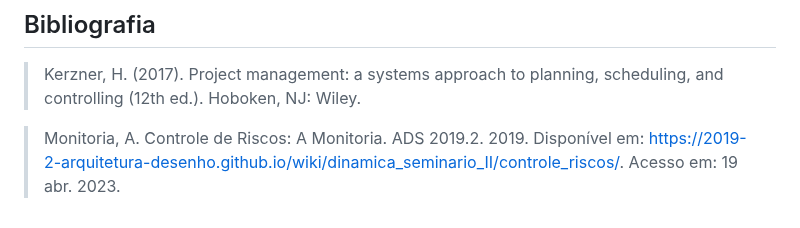
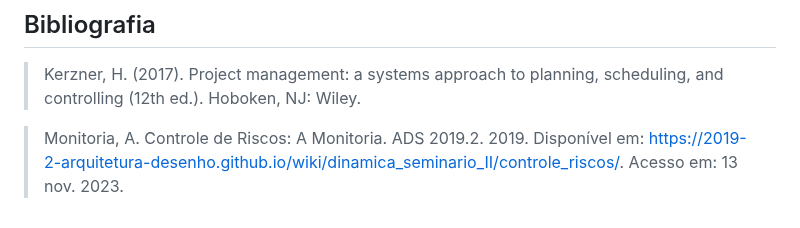
Before and after one commit to murilopbs/Power_Trike, a Markdown page: documentacao/plano_riscos.md, the part around the change. Drawn GitHub-style.

Commit message:
Atualizando plano_riscos.md

```diff
--- a/documentacao/plano_riscos.md
+++ b/documentacao/plano_riscos.md
@@ -175,4 +175,4 @@ A tabela de riscos apresenta os principais riscos que podem afetar o projeto, co
 
 > Kerzner, H. (2017). Project management: a systems approach to planning, scheduling, and controlling (12th ed.). Hoboken, NJ: Wiley.
 
-> Monitoria, A. Controle de Riscos: A Monitoria. ADS 2019.2. 2019. Disponível em: https://2019-2-arquitetura-desenho.github.io/wiki/dinamica_seminario_II/controle_riscos/. Acesso em: 19 abr. 2023.
+> Monitoria, A. Controle de Riscos: A Monitoria. ADS 2019.2. 2019. Disponível em: https://2019-2-arquitetura-desenho.github.io/wiki/dinamica_seminario_II/controle_riscos/. Acesso em: 13 nov. 2023.
```
